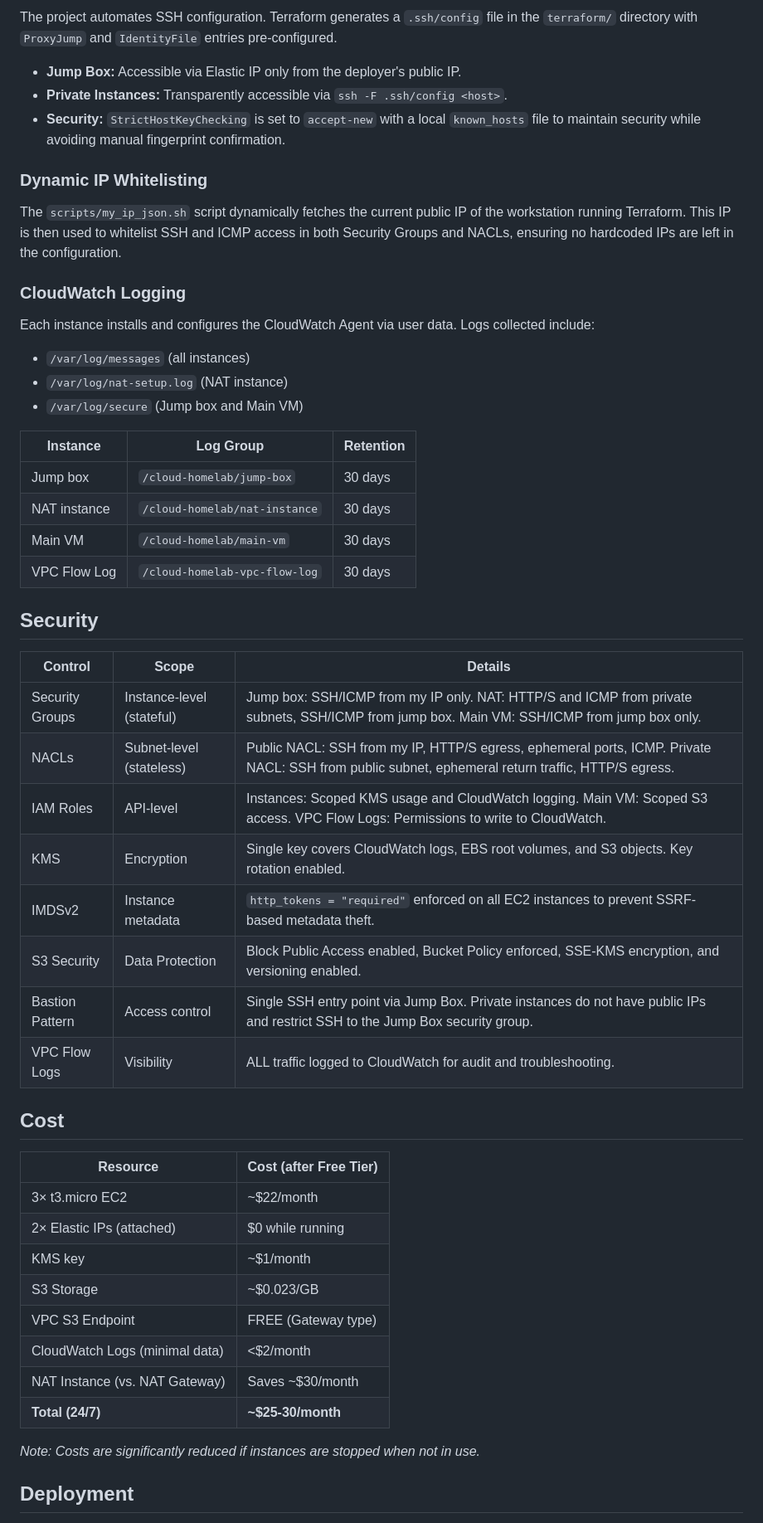
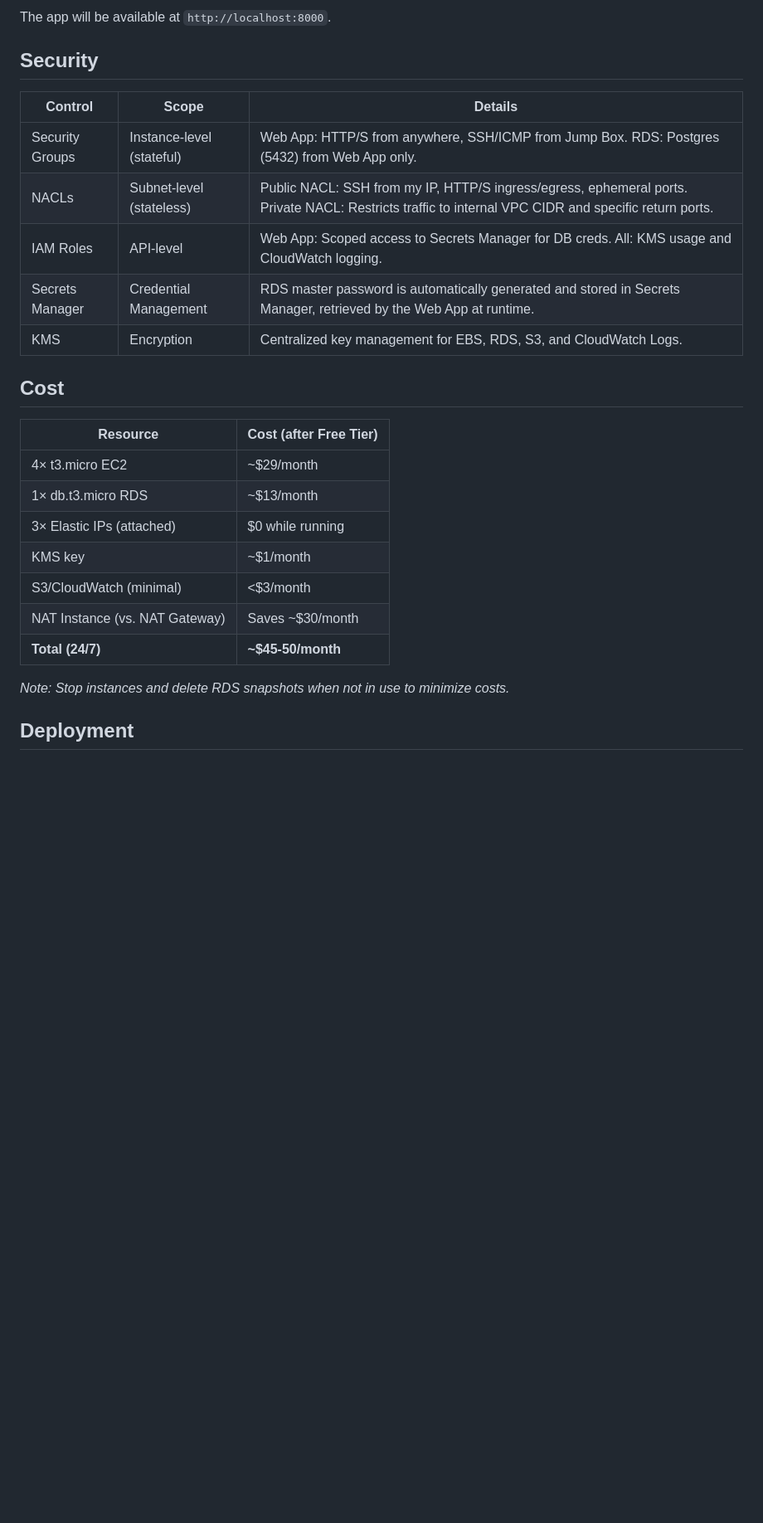
Before and after one commit to SteliosSpanos/cloud-homelab, a Markdown page: README.md, the part around one of its changes. Shown at 83% size. Drawn GitHub-style; blank space fills up the shorter version.

```diff
--- a/README.md
+++ b/README.md
@@ -144,55 +129,28 @@ To avoid the cost of a managed NAT Gateway (~$33/month), a t3.micro instance is
-The project automates SSH configuration. Terraform generates a `.ssh/config` file in the `terraform/` directory with `ProxyJump` and `IdentityFile` entries pre-configured.
-
-- **Jump Box:** Accessible via Elastic IP only from the deployer's public IP.
-- **Private Instances:** Transparently accessible via `ssh -F .ssh/config <host>`.
-- **Security:** `StrictHostKeyChecking` is set to `accept-new` with a local `known_hosts` file to maintain security while avoiding manual fingerprint confirmation.
-
-### Dynamic IP Whitelisting
-
-The `scripts/my_ip_json.sh` script dynamically fetches the current public IP of the workstation running Terraform. This IP is then used to whitelist SSH and ICMP access in both Security Groups and NACLs, ensuring no hardcoded IPs are left in the configuration.
-
-### CloudWatch Logging
-
-Each instance installs and configures the CloudWatch Agent via user data. Logs collected include:
-
-- `/var/log/messages` (all instances)
-- `/var/log/nat-setup.log` (NAT instance)
-- `/var/log/secure` (Jump box and Main VM)
-
-| Instance     | Log Group                     | Retention |
-| ------------ | ----------------------------- | --------- |
-| Jump box     | `/cloud-homelab/jump-box`     | 30 days   |
-| NAT instance | `/cloud-homelab/nat-instance` | 30 days   |
-| Main VM      | `/cloud-homelab/main-vm`      | 30 days   |
-| VPC Flow Log | `/cloud-homelab-vpc-flow-log` | 30 days   |
+The app will be available at `http://localhost:8000`.
 
 ## Security
 
-| Control         | Scope                     | Details                                                                                                                                           |
-| --------------- | ------------------------- | ------------------------------------------------------------------------------------------------------------------------------------------------- |
-| Security Groups | Instance-level (stateful) | Jump box: SSH/ICMP from my IP only. NAT: HTTP/S and ICMP from private subnets, SSH/ICMP from jump box. Main VM: SSH/ICMP from jump box only.      |
-| NACLs           | Subnet-level (stateless)  | Public NACL: SSH from my IP, HTTP/S egress, ephemeral ports, ICMP. Private NACL: SSH from public subnet, ephemeral return traffic, HTTP/S egress. |
-| IAM Roles       | API-level                 | Instances: Scoped KMS usage and CloudWatch logging. Main VM: Scoped S3 access. VPC Flow Logs: Permissions to write to CloudWatch.                 |
-| KMS             | Encryption                | Single key covers CloudWatch logs, EBS root volumes, and S3 objects. Key rotation enabled.                                                        |
-| IMDSv2          | Instance metadata         | `http_tokens = "required"` enforced on all EC2 instances to prevent SSRF-based metadata theft.                                                    |
-| S3 Security     | Data Protection           | Block Public Access enabled, Bucket Policy enforced, SSE-KMS encryption, and versioning enabled.                                                  |
-| Bastion Pattern | Access control            | Single SSH entry point via Jump Box. Private instances do not have public IPs and restrict SSH to the Jump Box security group.                    |
-| VPC Flow Logs   | Visibility                | ALL traffic logged to CloudWatch for audit and troubleshooting.                                                                                   |
+| Control         | Scope                     | Details                                                                                                                                              |
+| --------------- | ------------------------- | ---------------------------------------------------------------------------------------------------------------------------------------------------- |
+| Security Groups | Instance-level (stateful) | Web App: HTTP/S from anywhere, SSH/ICMP from Jump Box. RDS: Postgres (5432) from Web App only.                                                       |
+| NACLs           | Subnet-level (stateless)  | Public NACL: SSH from my IP, HTTP/S ingress/egress, ephemeral ports. Private NACL: Restricts traffic to internal VPC CIDR and specific return ports. |
+| IAM Roles       | API-level                 | Web App: Scoped access to Secrets Manager for DB creds. All: KMS usage and CloudWatch logging.                                                       |
+| Secrets Manager | Credential Management     | RDS master password is automatically generated and stored in Secrets Manager, retrieved by the Web App at runtime.                                   |
+| KMS             | Encryption                | Centralized key management for EBS, RDS, S3, and CloudWatch Logs.                                                                                    |
 
 ## Cost
 
 | Resource                       | Cost (after Free Tier) |
 | ------------------------------ | ---------------------- |
-| 3× t3.micro EC2                | ~$22/month             |
-| 2× Elastic IPs (attached)      | $0 while running       |
+| 4× t3.micro EC2                | ~$29/month             |
+| 1× db.t3.micro RDS             | ~$13/month             |
+| 3× Elastic IPs (attached)      | $0 while running       |
 | KMS key                        | ~$1/month              |
-| S3 Storage                     | ~$0.023/GB             |
-| VPC S3 Endpoint                | FREE (Gateway type)    |
-| CloudWatch Logs (minimal data) | <$2/month              |
+| S3/CloudWatch (minimal)        | <$3/month              |
 | NAT Instance (vs. NAT Gateway) | Saves ~$30/month       |
-| **Total (24/7)**               | **~$25-30/month**      |
+| **Total (24/7)**               | **~$45-50/month**      |
 
-_Note: Costs are significantly reduced if instances are stopped when not in use._
+_Note: Stop instances and delete RDS snapshots when not in use to minimize costs._
 
 ## Deployment
 
```
Also changed, not shown: other parts of README.md (+84 -118 lines).
